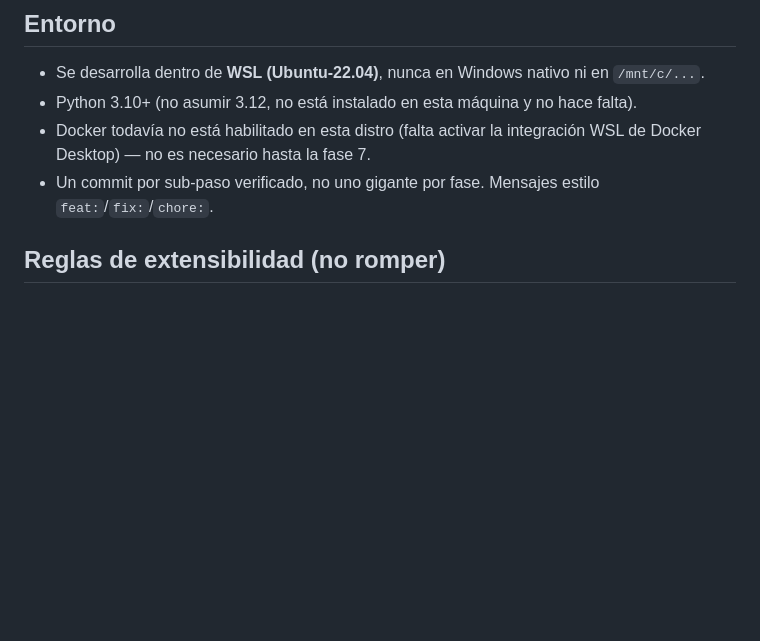
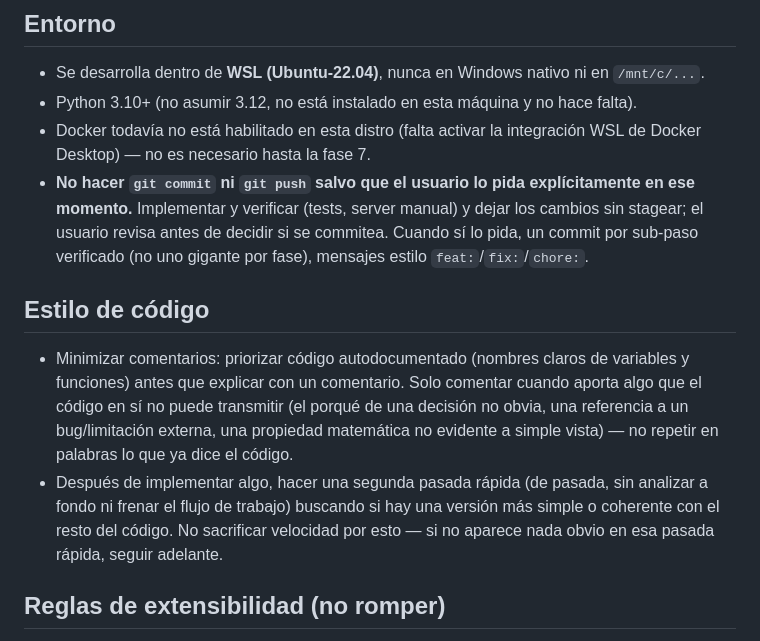
Before and after one commit to pacha2880/taekwondo-tournament-manager, a Markdown page: CLAUDE.md, the part around the change. GitHub-like rendering; blank space fills up the shorter version.

Commit message:
docs: agregar reglas de workflow de git y estilo de código a CLAUDE.md
No commitear/pushear sin pedido explícito del usuario (implementar y
dejar sin stagear para que revise antes), y minimizar comentarios
priorizando código autodocumentado, con una pasada rápida post-
implementación buscando simplificaciones obvias.

Co-Authored-By: Claude Sonnet 5 <noreply@anthropic.com>

```diff
--- a/CLAUDE.md
+++ b/CLAUDE.md
@@ -48,8 +48,22 @@ evaluación de la anotación) — ver el commit de fase 2 si hace falta el detal
 - Python 3.10+ (no asumir 3.12, no está instalado en esta máquina y no hace falta).
 - Docker todavía no está habilitado en esta distro (falta activar la integración WSL de
   Docker Desktop) — no es necesario hasta la fase 7.
-- Un commit por sub-paso verificado, no uno gigante por fase. Mensajes estilo
-  `feat:`/`fix:`/`chore:`.
+- **No hacer `git commit` ni `git push` salvo que el usuario lo pida explícitamente en ese
+  momento.** Implementar y verificar (tests, server manual) y dejar los cambios sin stagear;
+  el usuario revisa antes de decidir si se commitea. Cuando sí lo pida, un commit por
+  sub-paso verificado (no uno gigante por fase), mensajes estilo `feat:`/`fix:`/`chore:`.
+
+## Estilo de código
+
+- Minimizar comentarios: priorizar código autodocumentado (nombres claros de variables y
+  funciones) antes que explicar con un comentario. Solo comentar cuando aporta algo que el
+  código en sí no puede transmitir (el porqué de una decisión no obvia, una referencia a un
+  bug/limitación externa, una propiedad matemática no evidente a simple vista) — no repetir
+  en palabras lo que ya dice el código.
+- Después de implementar algo, hacer una segunda pasada rápida (de pasada, sin analizar a
+  fondo ni frenar el flujo de trabajo) buscando si hay una versión más simple o coherente con
+  el resto del código. No sacrificar velocidad por esto — si no aparece nada obvio en esa
+  pasada rápida, seguir adelante.
 
 ## Reglas de extensibilidad (no romper)
 
```
